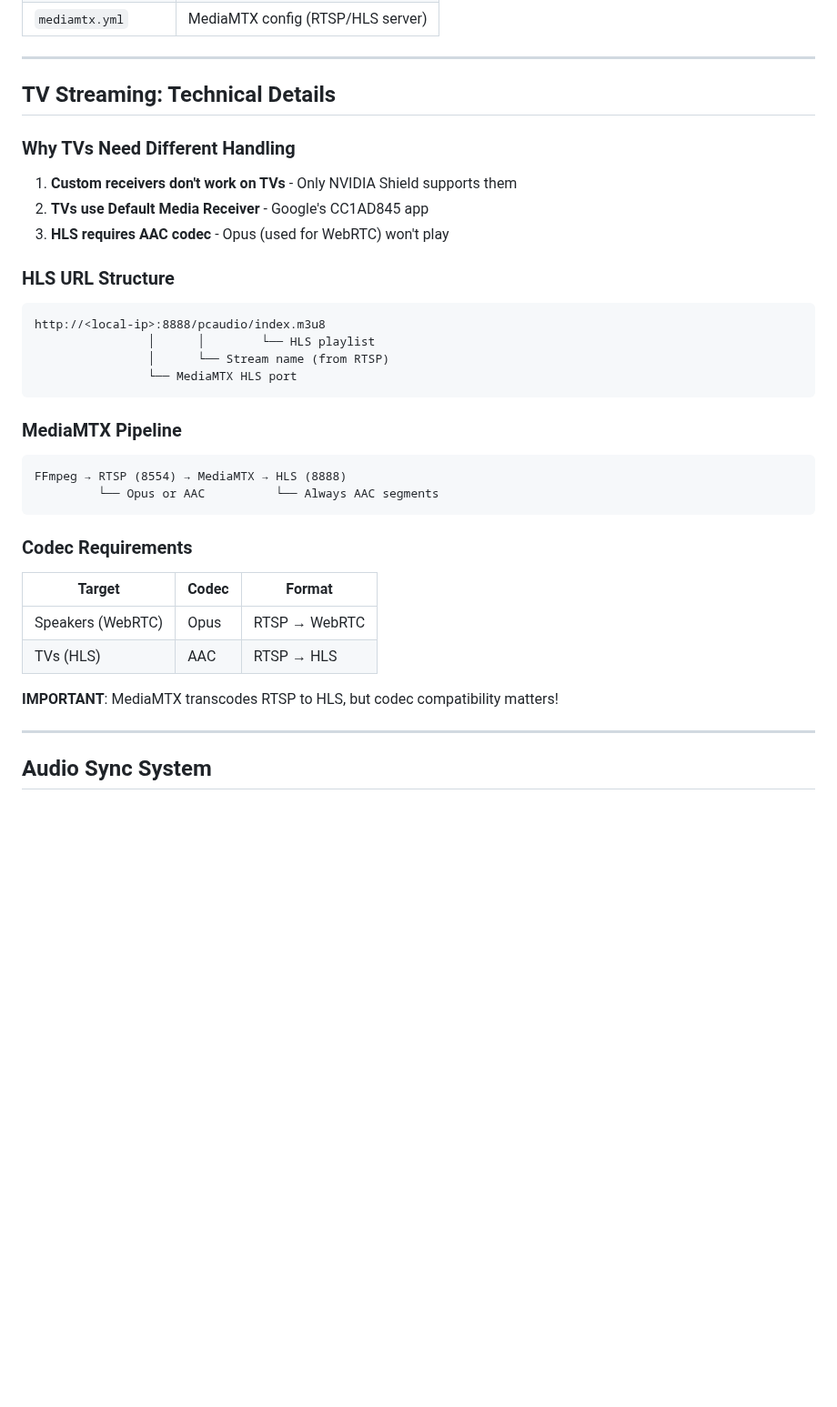
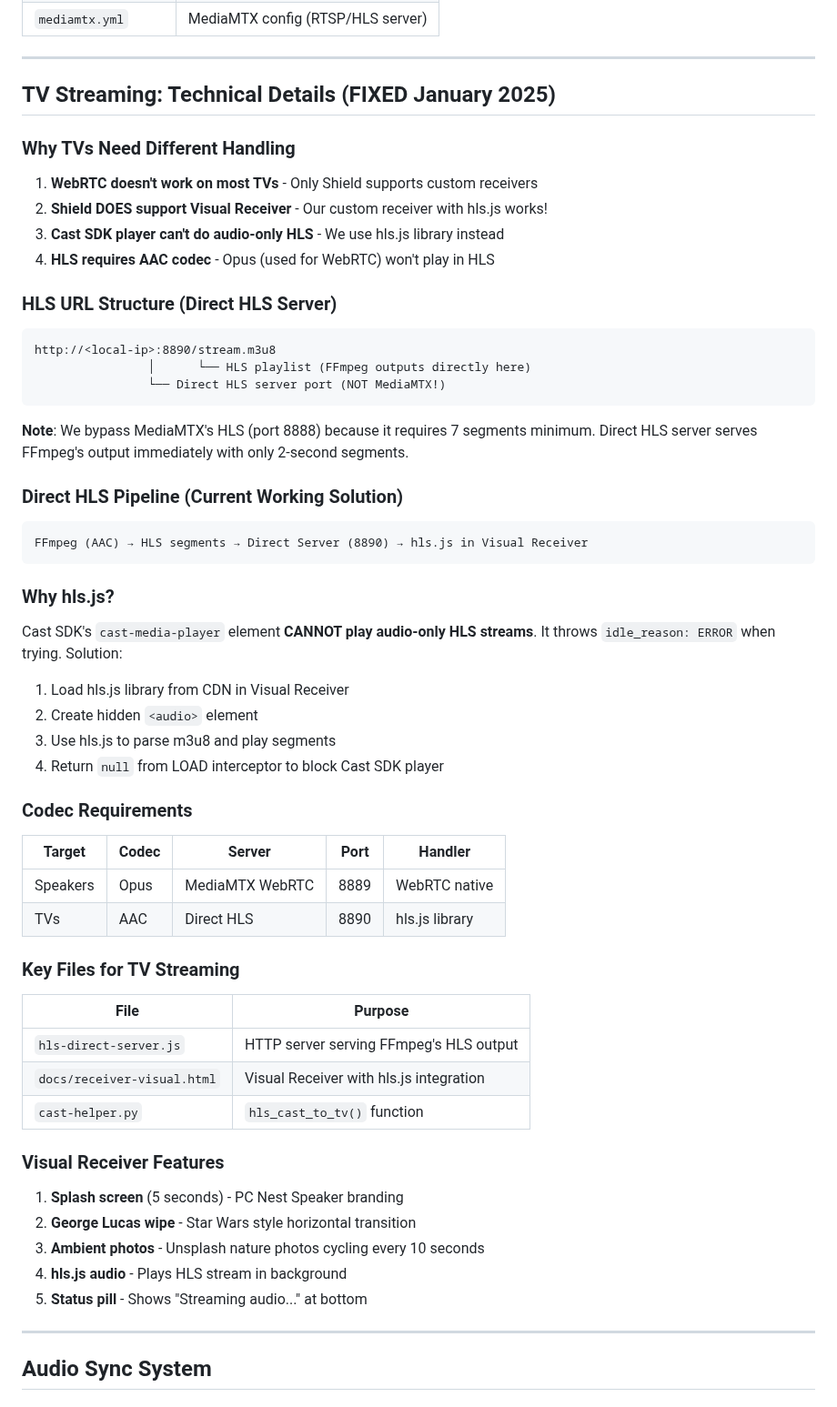
Before and after one commit to Kepners/pcnestspeaker, a Markdown page: .claude/CLAUDE.md, the part around one of its changes. Shown at 91% size. GitHub-like rendering; blank space fills up the shorter version.

````diff
--- a/.claude/CLAUDE.md
+++ b/.claude/CLAUDE.md
@@ -76,34 +108,56 @@ Claude will remember context from previous sessions in this project.
 
 ---
 
-## TV Streaming: Technical Details
+## TV Streaming: Technical Details (FIXED January 2025)
 
 ### Why TVs Need Different Handling
-1. **Custom receivers don't work on TVs** - Only NVIDIA Shield supports them
-2. **TVs use Default Media Receiver** - Google's CC1AD845 app
-3. **HLS requires AAC codec** - Opus (used for WebRTC) won't play
+1. **WebRTC doesn't work on most TVs** - Only Shield supports custom receivers
+2. **Shield DOES support Visual Receiver** - Our custom receiver with hls.js works!
+3. **Cast SDK player can't do audio-only HLS** - We use hls.js library instead
+4. **HLS requires AAC codec** - Opus (used for WebRTC) won't play in HLS
 
-### HLS URL Structure
+### HLS URL Structure (Direct HLS Server)
 ```
-http://<local-ip>:8888/pcaudio/index.m3u8
-                │      │        └── HLS playlist
-                │      └── Stream name (from RTSP)
-                └── MediaMTX HLS port
+http://<local-ip>:8890/stream.m3u8
+                │      └── HLS playlist (FFmpeg outputs directly here)
+                └── Direct HLS server port (NOT MediaMTX!)
 ```
 
-### MediaMTX Pipeline
+**Note**: We bypass MediaMTX's HLS (port 8888) because it requires 7 segments minimum.
+Direct HLS server serves FFmpeg's output immediately with only 2-second segments.
+
+### Direct HLS Pipeline (Current Working Solution)
 ```
-FFmpeg → RTSP (8554) → MediaMTX → HLS (8888)
-         └── Opus or AAC          └── Always AAC segments
+FFmpeg (AAC) → HLS segments → Direct Server (8890) → hls.js in Visual Receiver
 ```
 
+### Why hls.js?
+Cast SDK's `cast-media-player` element **CANNOT play audio-only HLS streams**.
+It throws `idle_reason: ERROR` when trying. Solution:
+1. Load hls.js library from CDN in Visual Receiver
+2. Create hidden `<audio>` element
+3. Use hls.js to parse m3u8 and play segments
+4. Return `null` from LOAD interceptor to block Cast SDK player
+
 ### Codec Requirements
-| Target | Codec | Format |
-|--------|-------|--------|
-| Speakers (WebRTC) | Opus | RTSP → WebRTC |
-| TVs (HLS) | AAC | RTSP → HLS |
+| Target | Codec | Server | Port | Handler |
+|--------|-------|--------|------|---------|
+| Speakers | Opus | MediaMTX WebRTC | 8889 | WebRTC native |
+| TVs | AAC | Direct HLS | 8890 | hls.js library |
 
-**IMPORTANT**: MediaMTX transcodes RTSP to HLS, but codec compatibility matters!
+### Key Files for TV Streaming
+| File | Purpose |
+|------|---------|
+| `hls-direct-server.js` | HTTP server serving FFmpeg's HLS output |
+| `docs/receiver-visual.html` | Visual Receiver with hls.js integration |
+| `cast-helper.py` | `hls_cast_to_tv()` function |
+
+### Visual Receiver Features
+1. **Splash screen** (5 seconds) - PC Nest Speaker branding
+2. **George Lucas wipe** - Star Wars style horizontal transition
+3. **Ambient photos** - Unsplash nature photos cycling every 10 seconds
+4. **hls.js audio** - Plays HLS stream in background
+5. **Status pill** - Shows "Streaming audio..." at bottom
 
 ---
 
````
Also changed, not shown: other parts of .claude/CLAUDE.md (+54 -22 lines).
